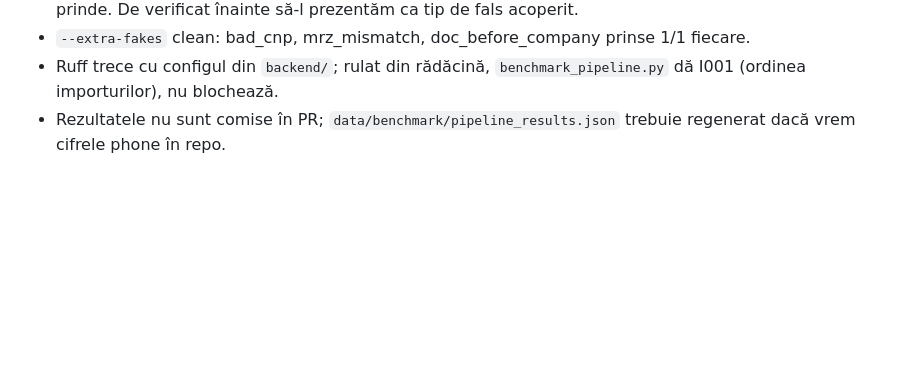
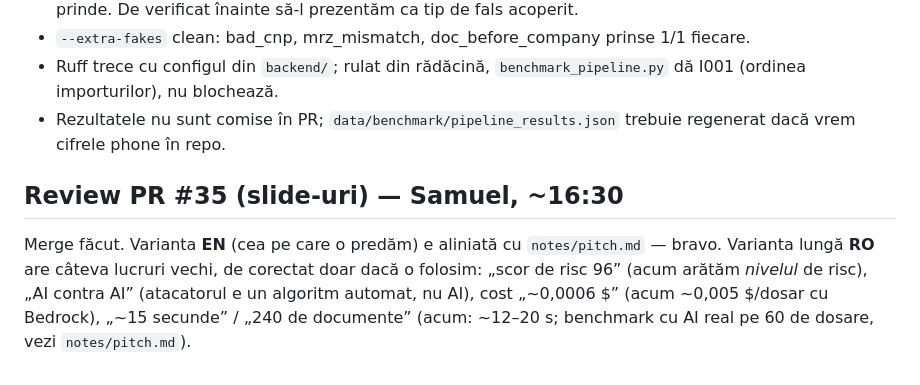
Before and after one commit to Sami111-Afk/hackathon-project, a Markdown page: notes/lorena.md, the part around the change. GitHub-like rendering; blank space fills up the shorter version.

Commit message:
Note Lorena: review PR #35 (slide-uri)

```diff
--- a/notes/lorena.md
+++ b/notes/lorena.md
@@ -30,3 +30,9 @@ PR-ul e îmbinat (233 teste trec, fără conflicte cu main, fără fișiere bina
 - `--extra-fakes` clean: bad_cnp, mrz_mismatch, doc_before_company prinse 1/1 fiecare.
 - Ruff trece cu configul din `backend/`; rulat din rădăcină, `benchmark_pipeline.py` dă I001 (ordinea importurilor), nu blochează.
 - Rezultatele nu sunt comise în PR; `data/benchmark/pipeline_results.json` trebuie regenerat dacă vrem cifrele phone în repo.
+
+## Review PR #35 (slide-uri) — Samuel, ~16:30
+Merge făcut. Varianta **EN** (cea pe care o predăm) e aliniată cu `notes/pitch.md` — bravo. Varianta lungă **RO** are câteva
+lucruri vechi, de corectat doar dacă o folosim: „scor de risc 96” (acum arătăm *nivelul* de risc), „AI contra AI” (atacatorul e
+un algoritm automat, nu AI), cost „~0,0006 $” (acum ~0,005 $/dosar cu Bedrock), „~15 secunde” / „240 de documente” (acum: ~12–20 s;
+benchmark cu AI real pe 60 de dosare, vezi `notes/pitch.md`).
```
